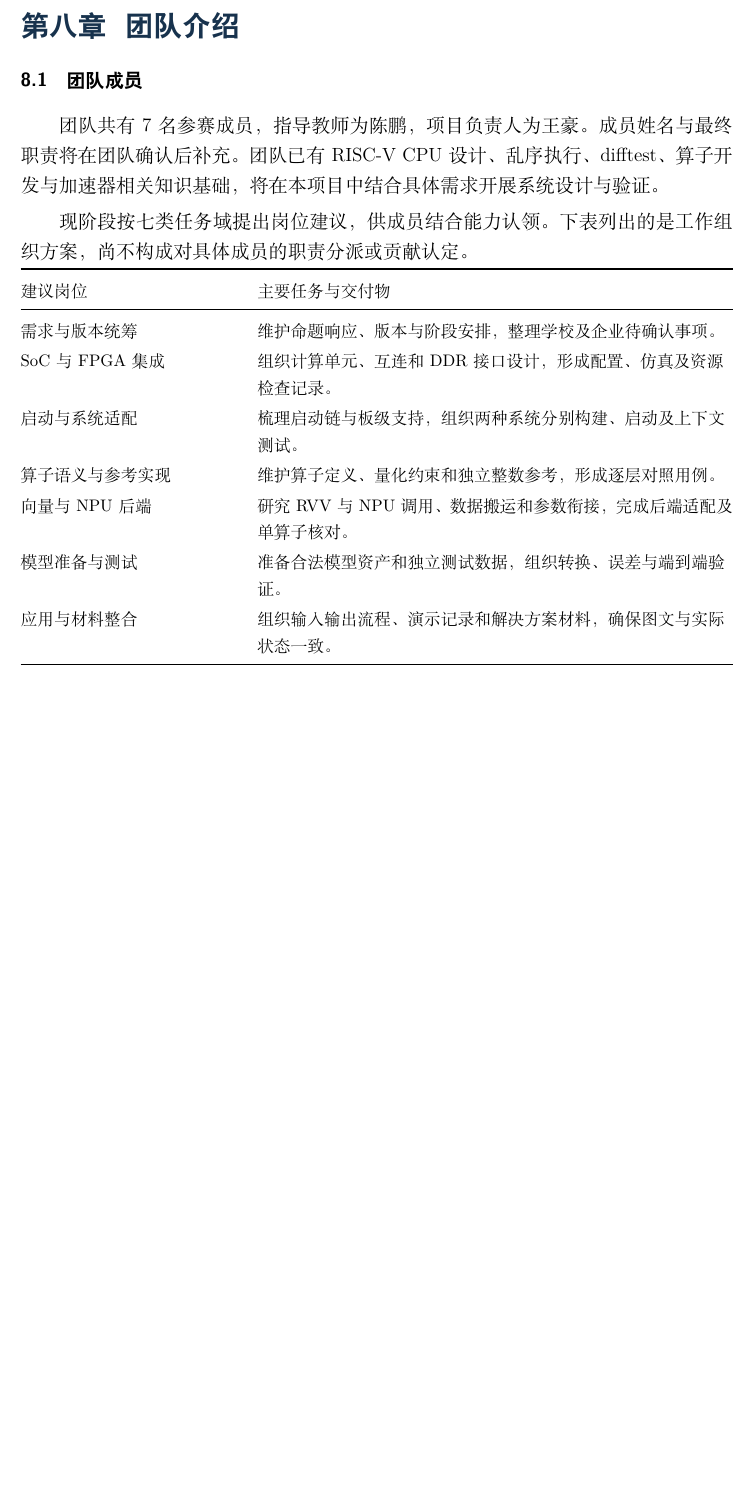
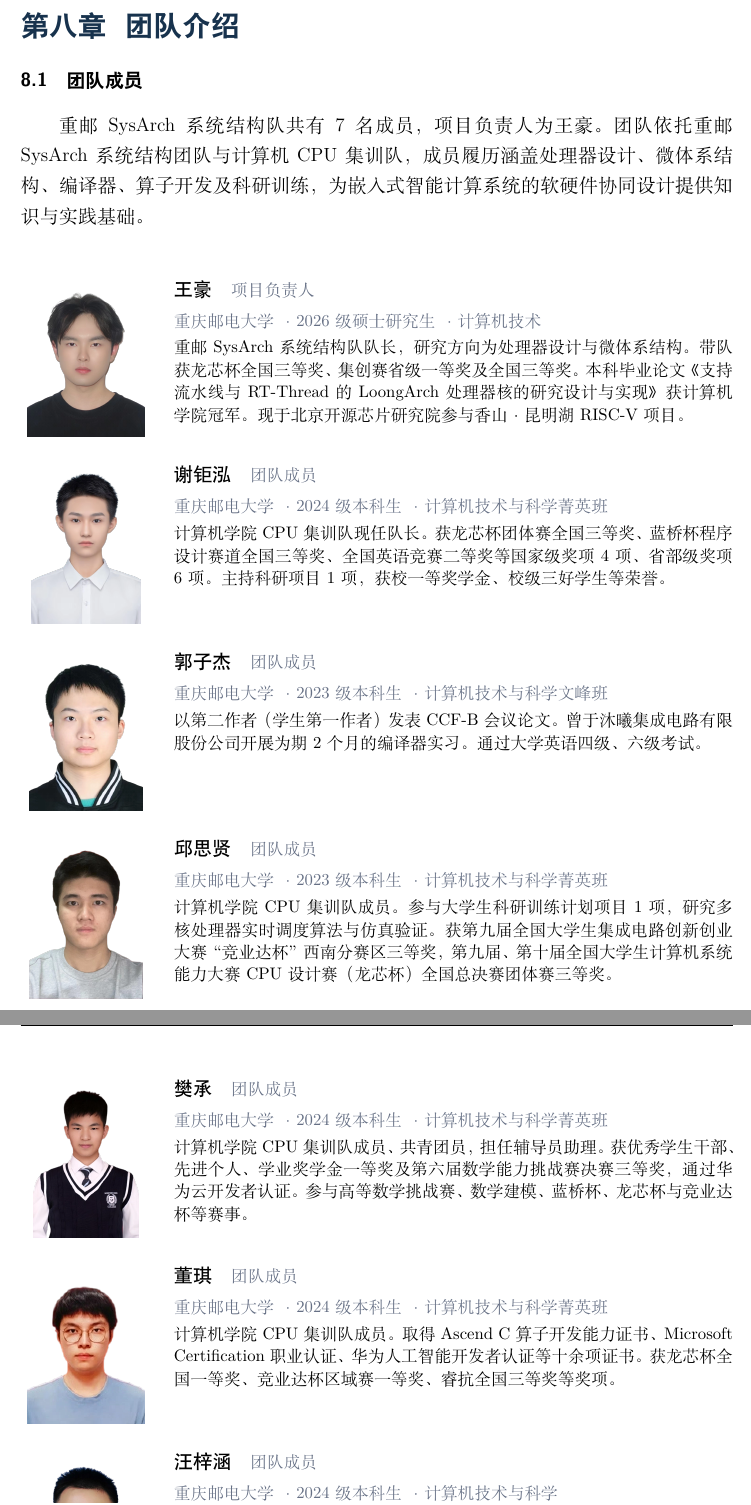
Before and after one commit to HisionWang/RISCV-SYS-nscc, a LaTeX document (main.tex, which reads config/appearance.tex, config/document.tex, config/people.tex): part of page 20 of 24 before the commit and two parts of pages 20 and 21 of 25 after it, the two joined at a grey line, cut so that both start at the same text, the shorter picture padded with empty space. Compiled offline with XeLaTeX; a missing font is replaced by an installed copy or a similar font.

Commit message:
docs: add team member profiles and reserve advisor section

```diff
--- a/config/appearance.tex
+++ b/config/appearance.tex
@@ -17,3 +17,10 @@
 
 % 密集的里程碑与人员表使用此行高。
 \newcommand{\CompactTableStretch}{1.15}
+
+% 团队成员照片和条目尺寸。
+\newcommand{\TeamPhotoColumnWidth}{29mm}
+\newcommand{\TeamPhotoWidth}{26mm}
+\newcommand{\TeamPhotoHeight}{35mm}
+\newcommand{\TeamProfileGap}{5mm}
+\newcommand{\AdvisorPlaceholderHeight}{28mm}
--- a/config/document.tex
+++ b/config/document.tex
@@ -3,8 +3,8 @@
 
 % 文档版本与工程进度分别管理。
 \newcommand{\DocumentTitle}{解决方案}
-\newcommand{\DocumentSubtitle}{校赛解决方案 · 新增用户需求分析}
-\newcommand{\DocumentVersion}{v0.4}
+\newcommand{\DocumentSubtitle}{校赛解决方案 · 补充团队成员信息}
+\newcommand{\DocumentVersion}{v0.5}
 \newcommand{\DocumentDate}{2026年9月13日}
 \newcommand{\DocumentStatus}{研究设计稿 · 技术基线 \TechnicalBaseline}
 \newcommand{\DocumentAuthor}{\PendingValue}
@@ -15,8 +15,8 @@
 \newcommand{\CompetitionTrack}{产业赛道}
 \newcommand{\CompetitionGroup}{企业命题组}
 \newcommand{\CompetitionDirection}{嵌入式智能计算}
-\newcommand{\SchoolName}{\PendingValue}
-\newcommand{\CollegeName}{\PendingValue}
+\newcommand{\SchoolName}{重庆邮电大学}
+\newcommand{\CollegeName}{计算机学院}
 % 两段组合为完整题名，封面在语义边界换行，正文使用完整题名宏。
 \newcommand{\ChallengeTitleLineOne}{基于国产开源软件与开源RISC-V处理器架构的}
 \newcommand{\ChallengeTitleLineTwo}{嵌入式智能计算系统研究与设计}
--- a/config/people.tex
+++ b/config/people.tex
@@ -15,74 +14,109 @@
 \newcommand{\EnterpriseAdvisorContact}{\PendingValue}
 
 % 成员一。
-\newcommand{\MemberOneName}{\PendingValue}
+\newcommand{\MemberOneName}{王豪}
 \newcommand{\MemberOneStudentID}{\PendingValue}
-\newcommand{\MemberOneSchool}{\PendingValue}
-\newcommand{\MemberOneMajor}{\PendingValue}
-\newcommand{\MemberOneGrade}{\PendingValue}
-\newcommand{\MemberOneRole}{需求与版本统筹}
+\newcommand{\MemberOneSchool}{\SchoolName}
+\newcommand{\MemberOneMajor}{计算机技术}
+\newcommand{\MemberOneGrade}{2026 级硕士研究生}
+\newcommand{\MemberOneRole}{项目负责人}
 \newcommand{\MemberOneContact}{\PendingValue}
 \newcommand{\MemberOneContribution}{\PendingValue}
 
 % 成员二。
-\newcommand{\MemberTwoName}{\PendingValue}
+\newcommand{\MemberTwoName}{谢钜泓}
 \newcommand{\MemberTwoStudentID}{\PendingValue}
-\newcommand{\MemberTwoSchool}{\PendingValue}
-\newcommand{\MemberTwoMajor}{\PendingValue}
-\newcommand{\MemberTwoGrade}{\PendingValue}
-\newcommand{\MemberTwoRole}{SoC 与 FPGA 集成}
+\newcommand{\MemberTwoSchool}{\SchoolName}
+\newcommand{\MemberTwoMajor}{计算机技术与科学菁英班}
+\newcommand{\MemberTwoGrade}{2024 级本科生}
+\newcommand{\MemberTwoRole}{团队成员}
 \newcommand{\MemberTwoContact}{\PendingValue}
 \newcommand{\MemberTwoContribution}{\PendingValue}
 
 % 成员三。
-\newcommand{\MemberThreeName}{\PendingValue}
+\newcommand{\MemberThreeName}{郭子杰}
 \newcommand{\MemberThreeStudentID}{\PendingValue}
-\newcommand{\MemberThreeSchool}{\PendingValue}
-\newcommand{\MemberThreeMajor}{\PendingValue}
-\newcommand{\MemberThreeGrade}{\PendingValue}
-\newcommand{\MemberThreeRole}{启动与系统适配}
+\newcommand{\MemberThreeSchool}{\SchoolName}
+\newcommand{\MemberThreeMajor}{计算机技术与科学文峰班}
+\newcommand{\MemberThreeGrade}{2023 级本科生}
+\newcommand{\MemberThreeRole}{团队成员}
 \newcommand{\MemberThreeContact}{\PendingValue}
 \newcommand{\MemberThreeContribution}{\PendingValue}
 
 % 成员四。
-\newcommand{\MemberFourName}{\PendingValue}
+\newcommand{\MemberFourName}{邱思贤}
 \newcommand{\MemberFourStudentID}{\PendingValue}
-\newcommand{\MemberFourSchool}{\PendingValue}
-\newcommand{\MemberFourMajor}{\PendingValue}
-\newcommand{\MemberFourGrade}{\PendingValue}
-\newcommand{\MemberFourRole}{算子语义与参考实现}
+\newcommand{\MemberFourSchool}{\SchoolName}
+\newcommand{\MemberFourMajor}{计算机技术与科学菁英班}
+\newcommand{\MemberFourGrade}{2023 级本科生}
+\newcommand{\MemberFourRole}{团队成员}
 \newcommand{\MemberFourContact}{\PendingValue}
 \newcommand{\MemberFourContribution}{\PendingValue}
 
 % 成员五。
-\newcommand{\MemberFiveName}{\PendingValue}
+\newcommand{\MemberFiveName}{樊承}
 \newcommand{\MemberFiveStudentID}{\PendingValue}
-\newcommand{\MemberFiveSchool}{\PendingValue}
-\newcommand{\MemberFiveMajor}{\PendingValue}
-\newcommand{\MemberFiveGrade}{\PendingValue}
-\newcommand{\MemberFiveRole}{向量与 NPU 后端}
+\newcommand{\MemberFiveSchool}{\SchoolName}
+\newcommand{\MemberFiveMajor}{计算机技术与科学菁英班}
+\newcommand{\MemberFiveGrade}{2024 级本科生}
+\newcommand{\MemberFiveRole}{团队成员}
 \newcommand{\MemberFiveContact}{\PendingValue}
 \newcommand{\MemberFiveContribution}{\PendingValue}
 
 % 成员六。
-\newcommand{\MemberSixName}{\PendingValue}
+\newcommand{\MemberSixName}{董琪}
 \newcommand{\MemberSixStudentID}{\PendingValue}
-\newcommand{\MemberSixSchool}{\PendingValue}
-\newcommand{\MemberSixMajor}{\PendingValue}
-\newcommand{\MemberSixGrade}{\PendingValue}
-\newcommand{\MemberSixRole}{模型准备与测试}
+\newcommand{\MemberSixSchool}{\SchoolName}
+\newcommand{\MemberSixMajor}{计算机技术与科学菁英班}
+\newcommand{\MemberSixGrade}{2024 级本科生}
+\newcommand{\MemberSixRole}{团队成员}
 \newcommand{\MemberSixContact}{\PendingValue}
 \newcommand{\MemberSixContribution}{\PendingValue}
 
 % 成员七。
-\newcommand{\MemberSevenName}{\PendingValue}
+\newcommand{\MemberSevenName}{汪梓涵}
 \newcommand{\MemberSevenStudentID}{\PendingValue}
-\newcommand{\MemberSevenSchool}{\PendingValue}
-\newcommand{\MemberSevenMajor}{\PendingValue}
-\newcommand{\MemberSevenGrade}{\PendingValue}
-\newcommand{\MemberSevenRole}{应用与材料整合}
+\newcommand{\MemberSevenSchool}{\SchoolName}
+\newcommand{\MemberSevenMajor}{计算机技术与科学}
+\newcommand{\MemberSevenGrade}{2024 级本科生}
+\newcommand{\MemberSevenRole}{团队成员}
 \newcommand{\MemberSevenContact}{\PendingValue}
 \newcommand{\MemberSevenContribution}{\PendingValue}
 
-% 建议岗位不代表已认领；姓名与最终职责待团队确定。
+% 本项目具体任务与贡献另行确认；个人履历不等同于本项目成果。
 \newcommand{\TeamKnowledgeBasis}{RISC-V CPU 设计、乱序执行、difftest、算子开发与加速器相关知识}
+
+\newcommand{\MemberOneBio}{重邮 SysArch 系统结构队队长，研究方向为处理器设计与微体系结构。带队获龙芯杯全国三等奖、集创赛省级一等奖及全国三等奖。本科毕业论文《支持流水线与 RT-Thread 的 LoongArch 处理器核的研究设计与实现》获计算机学院冠军。现于北京开源芯片研究院参与香山·昆明湖 RISC-V 项目。}
+
+\newcommand{\MemberOnePhoto}{assets/team/wang-hao.png}
+
+\newcommand{\MemberTwoBio}{计算机学院 CPU 集训队现任队长。获龙芯杯团体赛全国三等奖、蓝桥杯程序设计赛道全国三等奖、全国英语竞赛二等奖等国家级奖项 4 项、省部级奖项 6 项。主持科研项目 1 项，获校一等奖学金、校级三好学生等荣誉。}
+
+\newcommand{\MemberTwoPhoto}{assets/team/xie-juhong.png}
+
+\newcommand{\MemberThreeBio}{以第二作者（学生第一作者）发表 CCF-B 会议论文。曾于沐曦集成电路有限股份公司开展为期 2 个月的编译器实习。通过大学英语四级、六级考试。}
+
+\newcommand{\MemberThreePhoto}{assets/team/guo-zijie.png}
+
+\newcommand{\MemberFourBio}{计算机学院 CPU 集训队成员。参与大学生科研训练计划项目 1 项，研究多核处理器实时调度算法与仿真验证。获第九届全国大学生集成电路创新创业大赛“竞业达杯”西南分赛区三等奖，第九届、第十届全国大学生计算机系统能力大赛 CPU 设计赛（龙芯杯）全国总决赛团体赛三等奖。}
+
+\newcommand{\MemberFourPhoto}{assets/team/qiu-sixian.png}
+
+\newcommand{\MemberFiveBio}{计算机学院 CPU 集训队成员、共青团员，担任辅导员助理。获优秀学生干部、先进个人、学业奖学金一等奖及第六届数学能力挑战赛决赛三等奖，通过华为云开发者认证。参与高等数学挑战赛、数学建模、蓝桥杯、龙芯杯与竞业达杯等赛事。}
+
+\newcommand{\MemberFivePhoto}{assets/team/fan-cheng.png}
+
+\newcommand{\MemberSixBio}{计算机学院 CPU 集训队成员。取得 Ascend C 算子开发能力证书、Microsoft Certification 职业认证、华为人工智能开发者认证等十余项证书。获龙芯杯全国一等奖、竞业达杯区域赛一等奖、睿抗全国三等奖等奖项。}
+
+\newcommand{\MemberSixPhoto}{assets/team/dong-qi.png}
+
+\newcommand{\MemberSevenBio}{计算机学院 CPU 集训队成员。取得 Ascend C 算子开发能力证书，获龙芯杯全国二等奖、竞业达杯区域赛一等奖。}
+
+\newcommand{\MemberSevenPhoto}{assets/team/wang-zihan.png}
+
+\newcommand{\TeamAffiliation}{重邮 SysArch 系统结构团队与计算机 CPU 集训队}
+\newcommand{\AdvisorTitle}{\PendingValue}
+\newcommand{\AdvisorResearchAreas}{\PendingValue}
+\newcommand{\AdvisorGuidance}{\PendingValue}
+\newcommand{\AdvisorPhoto}{assets/team/advisor-placeholder.png}
+\newcommand{\AdvisorPhotoPlaceholder}{导师照片\\[2mm]待补充}
--- a/sections/07-team.tex
+++ b/sections/07-team.tex
@@ -1,21 +1,22 @@
 \section{团队介绍}
 \subsection{团队成员}
 
-团队共有\TeamSize{}名参赛成员，指导教师为\AdvisorName{}，项目负责人为\TeamLeader{}。成员姓名与最终职责将在团队确认后补充。团队已有\TeamKnowledgeBasis{}基础，将在本项目中结合具体需求开展系统设计与验证。
+\TeamName{}共有\TeamSize{}名成员，项目负责人为\TeamLeader{}。
+团队依托\TeamAffiliation{}，成员履历涵盖处理器设计、微体系结构、编译器、算子开发及科研训练，
+为嵌入式智能计算系统的软硬件协同设计提供知识与实践基础。
 
-现阶段按七类任务域提出岗位建议，供成员结合能力认领。下表列出的是工作组织方案，尚不构成对具体成员的职责分派或贡献认定。
+\TeamMemberProfile{\MemberOnePhoto}{\MemberOneName}{\MemberOneRole}
+  {\MemberOneSchool{} · \MemberOneGrade{} · \MemberOneMajor}{\MemberOneBio}
+\TeamMemberProfile{\MemberTwoPhoto}{\MemberTwoName}{\MemberTwoRole}
+  {\MemberTwoSchool{} · \MemberTwoGrade{} · \MemberTwoMajor}{\MemberTwoBio}
+\TeamMemberProfile{\MemberThreePhoto}{\MemberThreeName}{\MemberThreeRole}
+  {\MemberThreeSchool{} · \MemberThreeGrade{} · \MemberThreeMajor}{\MemberThreeBio}
+\TeamMemberProfile{\MemberFourPhoto}{\MemberFourName}{\MemberFourRole}
+  {\MemberFourSchool{} · \MemberFourGrade{} · \MemberFourMajor}{\MemberFourBio}
+\TeamMemberProfile{\MemberFivePhoto}{\MemberFiveName}{\MemberFiveRole}
+  {\MemberFiveSchool{} · \MemberFiveGrade{} · \MemberFiveMajor}{\MemberFiveBio}
+\TeamMemberProfile{\MemberSixPhoto}{\MemberSixName}{\MemberSixRole}
+  {\MemberSixSchool{} · \MemberSixGrade{} · \MemberSixMajor}{\MemberSixBio}
+\TeamMemberProfile{\MemberSevenPhoto}{\MemberSevenName}{\MemberSevenRole}
+  {\MemberSevenSchool{} · \MemberSevenGrade{} · \MemberSevenMajor}{\MemberSevenBio}
 
-{\small\renewcommand{\arraystretch}{\CompactTableStretch}
-\noindent\begin{tabularx}{\linewidth}{@{}P{.31\linewidth}Y@{}}
-\toprule
-建议岗位 & 主要任务与交付物 \\
-\midrule
-\MemberOneRole & 维护命题响应、版本与阶段安排，整理学校及企业待确认事项。 \\
-\MemberTwoRole & 组织计算单元、互连和DDR接口设计，形成配置、仿真及资源检查记录。 \\
-\MemberThreeRole & 梳理启动链与板级支持，组织两种系统分别构建、启动及上下文测试。 \\
-\MemberFourRole & 维护算子定义、量化约束和独立整数参考，形成逐层对照用例。 \\
-\MemberFiveRole & 研究RVV与NPU调用、数据搬运和参数衔接，完成后端适配及单算子核对。 \\
-\MemberSixRole & 准备合法模型资产和独立测试数据，组织转换、误差与端到端验证。 \\
-\MemberSevenRole & 组织输入输出流程、演示记录和解决方案材料，确保图文与实际状态一致。 \\
-\bottomrule
-\end{tabularx}}
--- a/styles/project.sty
+++ b/styles/project.sty
@@ -78,0 +109,8 @@
+    {\normalsize\sffamily #1}\quad{\small\color{Muted}#2}\par
+    {\small\linespread{1.12}\selectfont\setlength{\parskip}{1mm}
+      职称：\AdvisorTitle\par
+      所在单位：\AdvisorDepartment\par
+      研究方向：\AdvisorResearchAreas\par
+      指导分工：\AdvisorGuidance\par}
+  \end{minipage}\par
+}
```
Also changed, not shown: AGENTS.md (added, +10 -0 lines), CHANGELOG.md, README.md, assets/README.md, assets/team/dong-qi.png (added), assets/team/fan-cheng.png (added), assets/team/guo-zijie.png (added), assets/team/qiu-sixian.png (added), assets/team/wang-hao.png (added), assets/team/wang-zihan.png (added), assets/team/xie-juhong.png (added), config/README.md, config/people.tex (7 more changed lines), sections/07-team.tex (10 more changed lines), 1 more files, 3 other files.
